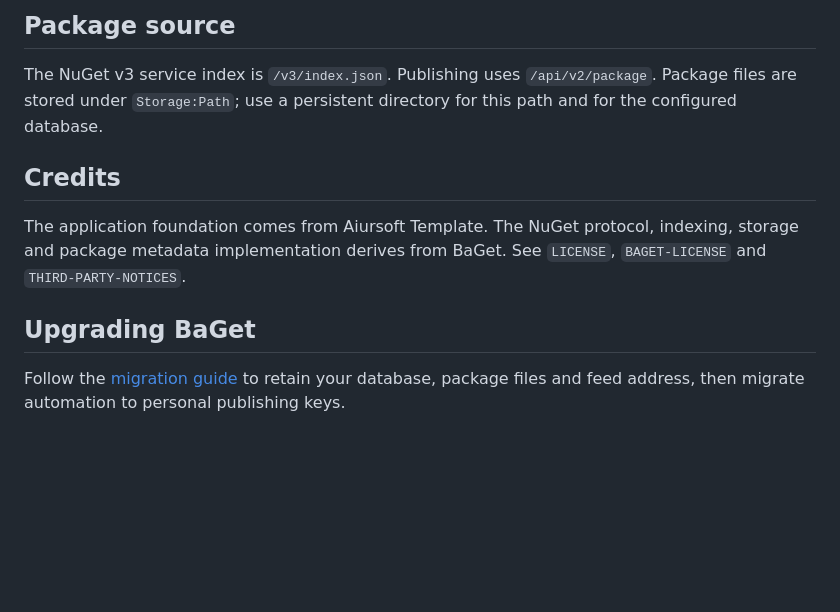
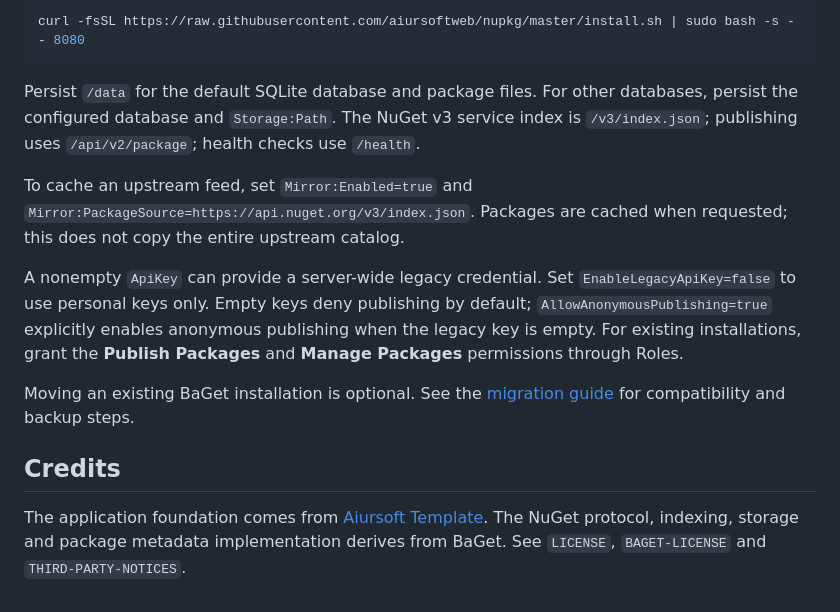
Before and after one commit to AiursoftWeb/nupkg, a Markdown page: README.md, the part around one of its changes. Drawn GitHub-style; blank space fills up the shorter version.

````diff
--- a/README.md
+++ b/README.md
@@ -22,12 +63,16 @@ For an existing Nupkg database, grant the new **Publish Packages** and **Manage
 
-## Package source
+```sh
+curl -fsSL https://raw.githubusercontent.com/aiursoftweb/nupkg/master/install.sh | sudo bash -s -- 8080
+```
 
-The NuGet v3 service index is `/v3/index.json`. Publishing uses `/api/v2/package`. Package files are stored under `Storage:Path`; use a persistent directory for this path and for the configured database.
+Persist `/data` for the default SQLite database and package files. For other databases, persist the configured database and `Storage:Path`. The NuGet v3 service index is `/v3/index.json`; publishing uses `/api/v2/package`; health checks use `/health`.
+
+To cache an upstream feed, set `Mirror:Enabled=true` and `Mirror:PackageSource=https://api.nuget.org/v3/index.json`. Packages are cached when requested; this does not copy the entire upstream catalog.
+
+A nonempty `ApiKey` can provide a server-wide legacy credential. Set `EnableLegacyApiKey=false` to use personal keys only. Empty keys deny publishing by default; `AllowAnonymousPublishing=true` explicitly enables anonymous publishing when the legacy key is empty. For existing installations, grant the **Publish Packages** and **Manage Packages** permissions through Roles.
+
+Moving an existing BaGet installation is optional. See the [migration guide](docs/migrate-from-baget.md) for compatibility and backup steps.
 
 ## Credits
 
-The application foundation comes from Aiursoft Template. The NuGet protocol, indexing, storage and package metadata implementation derives from BaGet. See `LICENSE`, `BAGET-LICENSE` and `THIRD-PARTY-NOTICES`.
-
-## Upgrading BaGet
-
-Follow the [migration guide](docs/migrate-from-baget.md) to retain your database, package files and feed address, then migrate automation to personal publishing keys.
+The application foundation comes from [Aiursoft Template](https://github.com/aiursoftweb/template). The NuGet protocol, indexing, storage and package metadata implementation derives from BaGet. See `LICENSE`, `BAGET-LICENSE` and `THIRD-PARTY-NOTICES`.
````
Also changed, not shown: other parts of README.md (+47 -6 lines), screenshot.png (added), 7 other files.
